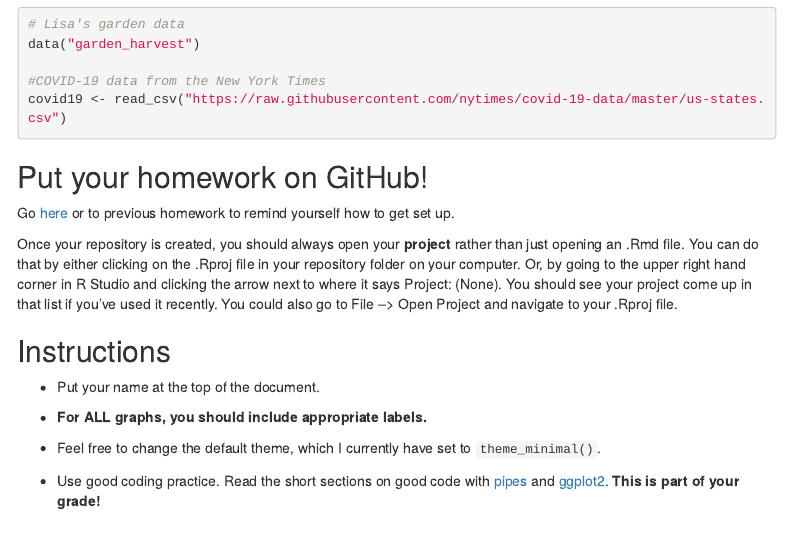
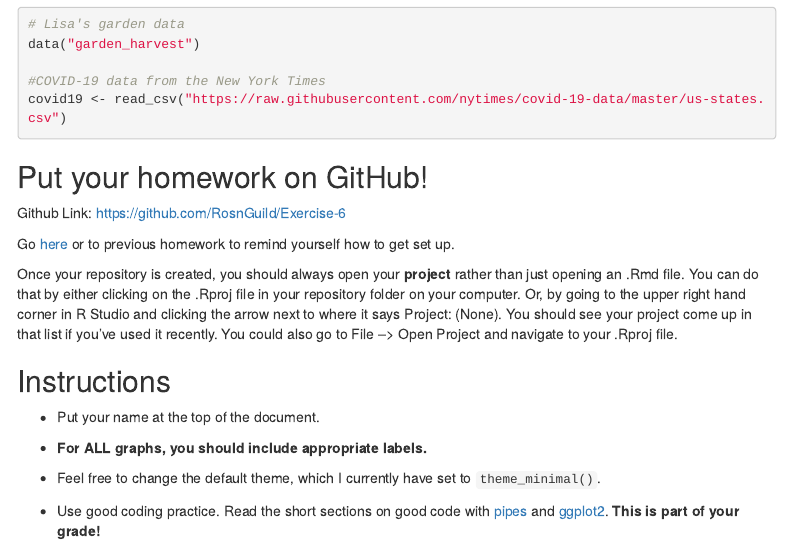
Before and after one commit to RosnGuild/Exercise-6, an R Markdown document (06_exercises.Rmd): the page in a window 1100 px wide, from 550 px down. The pictures show the output file 06_exercises.html that the author committed with the source, opened offline; menus at the side of the page are left out.

Commit message:
Final Final Commit (of course)

````diff
--- a/06_exercises.Rmd
+++ b/06_exercises.Rmd
@@ -50,6 +50,8 @@ covid19 <- read_csv("https://raw.githubusercontent.com/nytimes/covid-19-data/mas
 ```
 
 ## Put your homework on GitHub!
+
+Github Link: https://github.com/RosnGuild/Exercise-6
 
 Go [here](https://github.com/llendway/github_for_collaboration/blob/master/github_for_collaboration.md) or to previous homework to remind yourself how to get set up.
 
````
Also changed, not shown: 06_exercises.html, 06_exercises.md.
